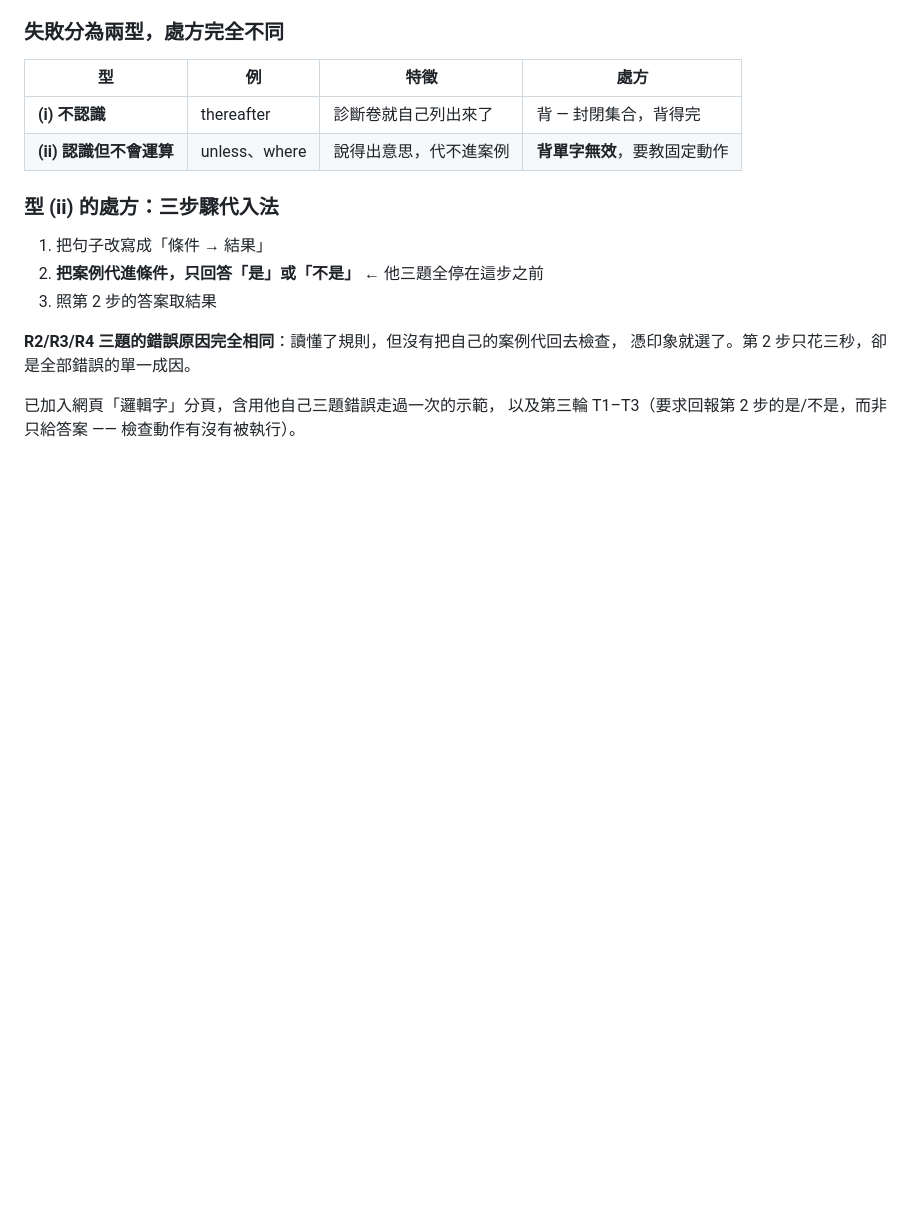
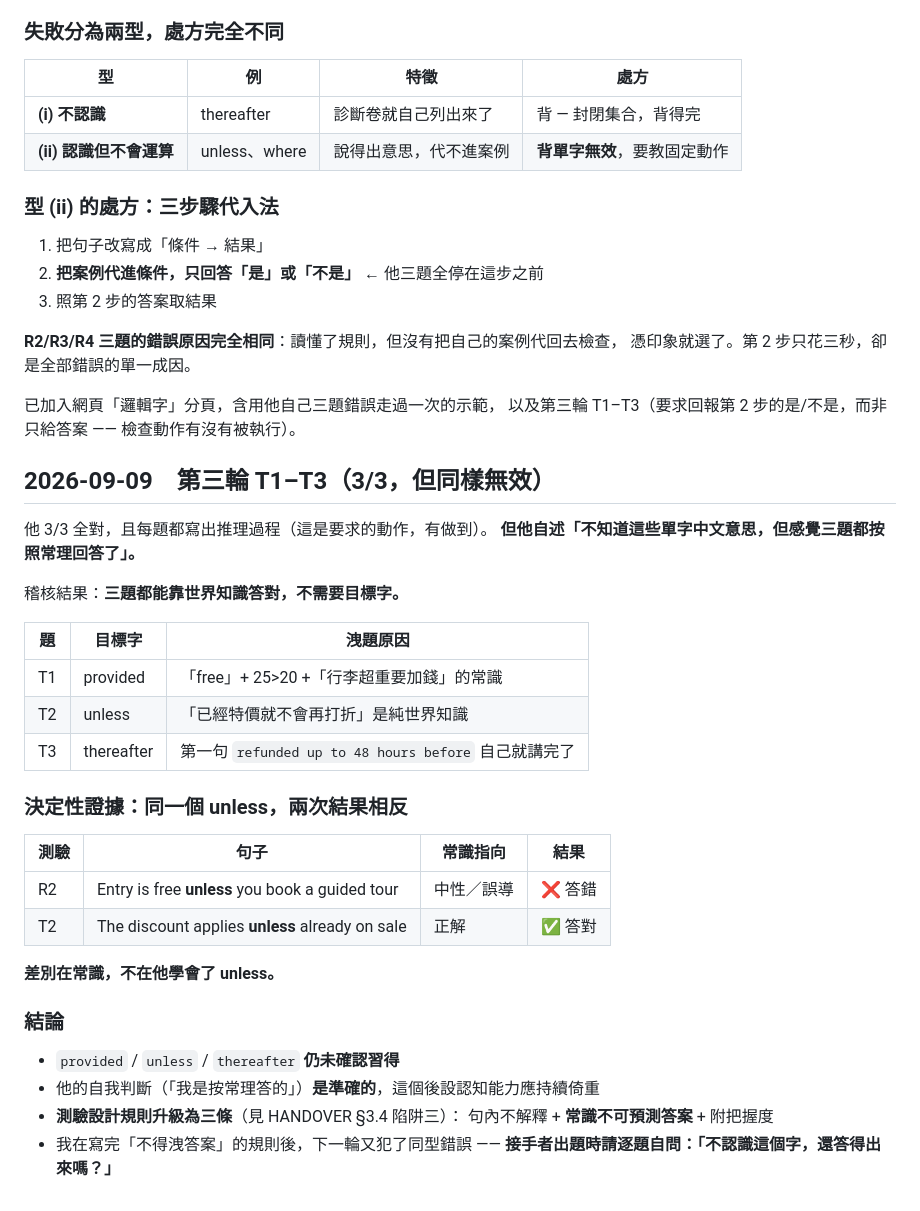
Before and after one commit to keieykd/english-reading, a Markdown page: errors.md, the part around the change. GitHub-like rendering; blank space fills up the shorter version.

```diff
--- a/errors.md
+++ b/errors.md
@@ -134,3 +134,34 @@ Passage C 第二段有<b>兩半</b>：
 
 已加入網頁「邏輯字」分頁，含用他自己三題錯誤走過一次的示範，
 以及第三輪 T1–T3（要求回報第 2 步的是/不是，而非只給答案 —— 檢查動作有沒有被執行）。
+
+## 2026-09-09　第三輪 T1–T3（3/3，但同樣無效）
+
+他 3/3 全對，且每題都寫出推理過程（這是要求的動作，有做到）。
+**但他自述「不知道這些單字中文意思，但感覺三題都按照常理回答了」。**
+
+稽核結果：**三題都能靠世界知識答對，不需要目標字。**
+
+| 題 | 目標字 | 洩題原因 |
+|---|---|---|
+| T1 | provided | 「free」+ 25>20 +「行李超重要加錢」的常識 |
+| T2 | unless | 「已經特價就不會再打折」是純世界知識 |
+| T3 | thereafter | 第一句 `refunded up to 48 hours before` 自己就講完了 |
+
+### 決定性證據：同一個 unless，兩次結果相反
+
+| 測驗 | 句子 | 常識指向 | 結果 |
+|---|---|---|---|
+| R2 | Entry is free **unless** you book a guided tour | 中性／誤導 | ❌ 答錯 |
+| T2 | The discount applies **unless** already on sale | 正解 | ✅ 答對 |
+
+**差別在常識，不在他學會了 unless。**
+
+### 結論
+
+- `provided` / `unless` / `thereafter` **仍未確認習得**
+- 他的自我判斷（「我是按常理答的」）**是準確的**，這個後設認知能力應持續倚重
+- **測驗設計規則升級為三條**（見 HANDOVER §3.4 陷阱三）：
+  句內不解釋 + **常識不可預測答案** + 附把握度
+- 我在寫完「不得洩答案」的規則後，下一輪又犯了同型錯誤 ——
+  **接手者出題時請逐題自問：「不認識這個字，還答得出來嗎？」**
```
Also changed, not shown: HANDOVER.md (+29 -0 lines).
